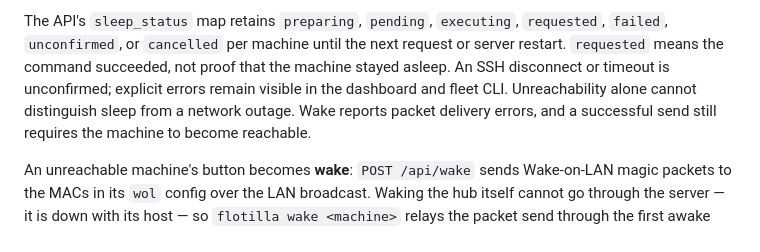
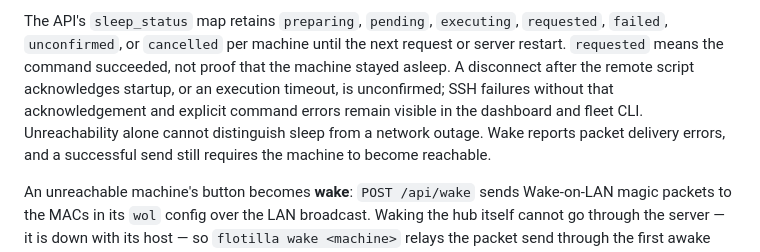
Before and after one commit to lukstafi/flotilla, a Markdown page: README.md, the part around the change. GitHub-like rendering.

Commit message:
Clarify remote sleep acknowledgement status in documentation
Co-authored-by: Codex <codex@openai.com>

```diff
--- a/README.md
+++ b/README.md
@@ -174,8 +174,9 @@ and enable network wake. Wi-Fi-only machines can use manual wake.
 The API's `sleep_status` map retains `preparing`, `pending`, `executing`, `requested`,
 `failed`, `unconfirmed`, or `cancelled` per machine until the next request or
 server restart. `requested` means the command succeeded, not proof that the
-machine stayed asleep. An SSH disconnect or timeout is unconfirmed; explicit
-errors remain visible in the dashboard and fleet CLI. Unreachability alone
+machine stayed asleep. A disconnect after the remote script acknowledges startup, or an execution
+timeout, is unconfirmed; SSH failures without that acknowledgement and explicit
+command errors remain visible in the dashboard and fleet CLI. Unreachability alone
 cannot distinguish sleep from a network outage. Wake reports packet delivery
 errors, and a successful send still requires the machine to become reachable.
 
```
